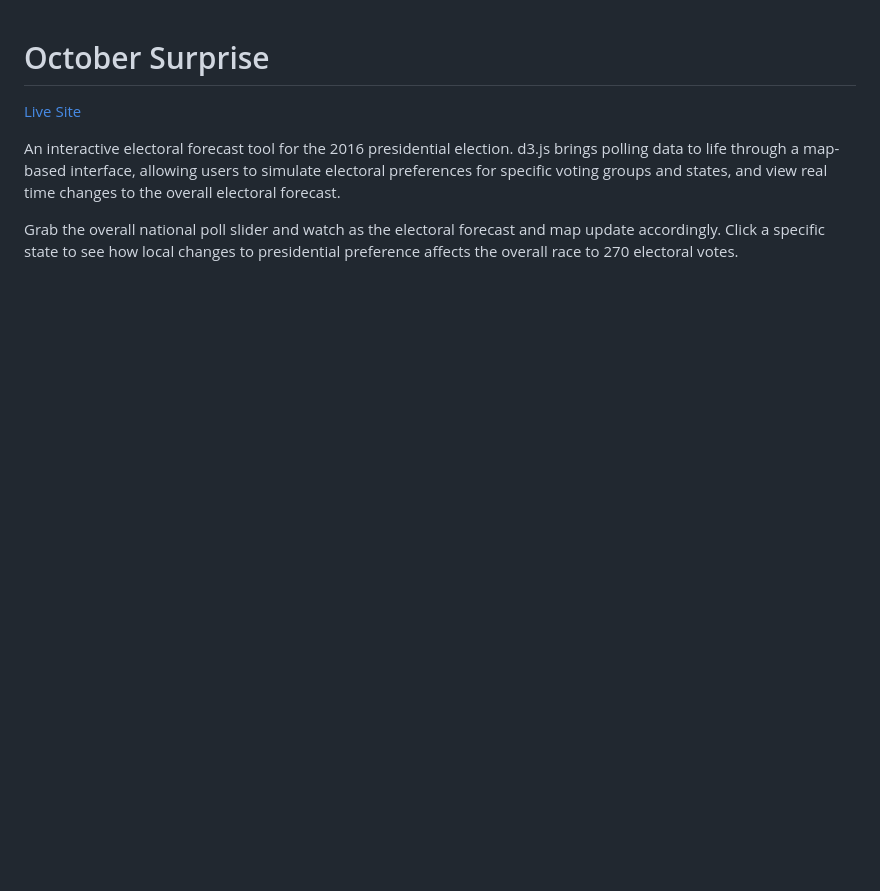
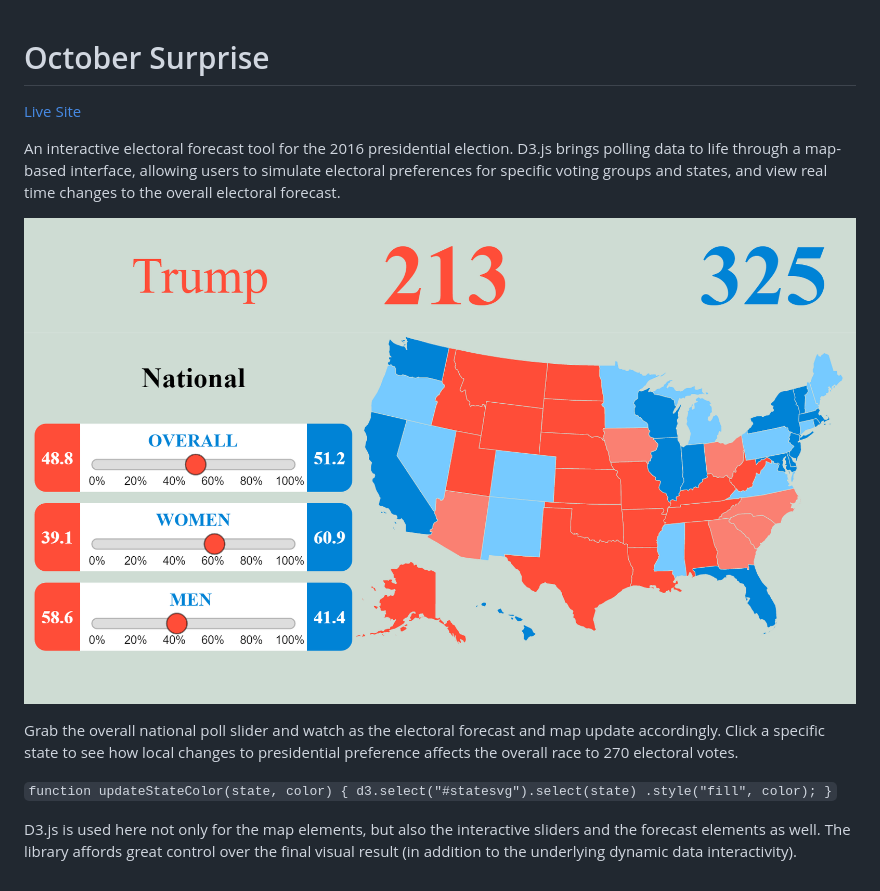
Before and after one commit to LesRedfield/october-surprise, a Markdown page: README.md, the part around the change. GitHub-like rendering; pictures changed too: assets/images/OS_SS_1.png (added); blank space fills up the shorter version.

Commit message:
Build out Readme

```diff
--- a/README.md
+++ b/README.md
@@ -4,6 +4,15 @@
 
 [gh-pages]: https://lesredfield.github.io/october-surprise/
 
-An interactive electoral forecast tool for the 2016 presidential election. d3.js brings polling data to life through a map-based interface, allowing users to simulate electoral preferences for specific voting groups and states, and view real time changes to the overall electoral forecast.
+An interactive electoral forecast tool for the 2016 presidential election. D3.js brings polling data to life through a map-based interface, allowing users to simulate electoral preferences for specific voting groups and states, and view real time changes to the overall electoral forecast.
+
+![alt tag](assets/images/OS_SS_1.png)
 
 Grab the overall national poll slider and watch as the electoral forecast and map update accordingly. Click a specific state to see how local changes to presidential preference affects the overall race to 270 electoral votes.
+
+`function updateStateColor(state, color) {
+  d3.select("#statesvg").select(state)
+    .style("fill", color);
+}`
+
+D3.js is used here not only for the map elements, but also the interactive sliders and the forecast elements as well. The library affords great control over the final visual result (in addition to the underlying dynamic data interactivity).
```
Also changed, not shown: 3 other files.
